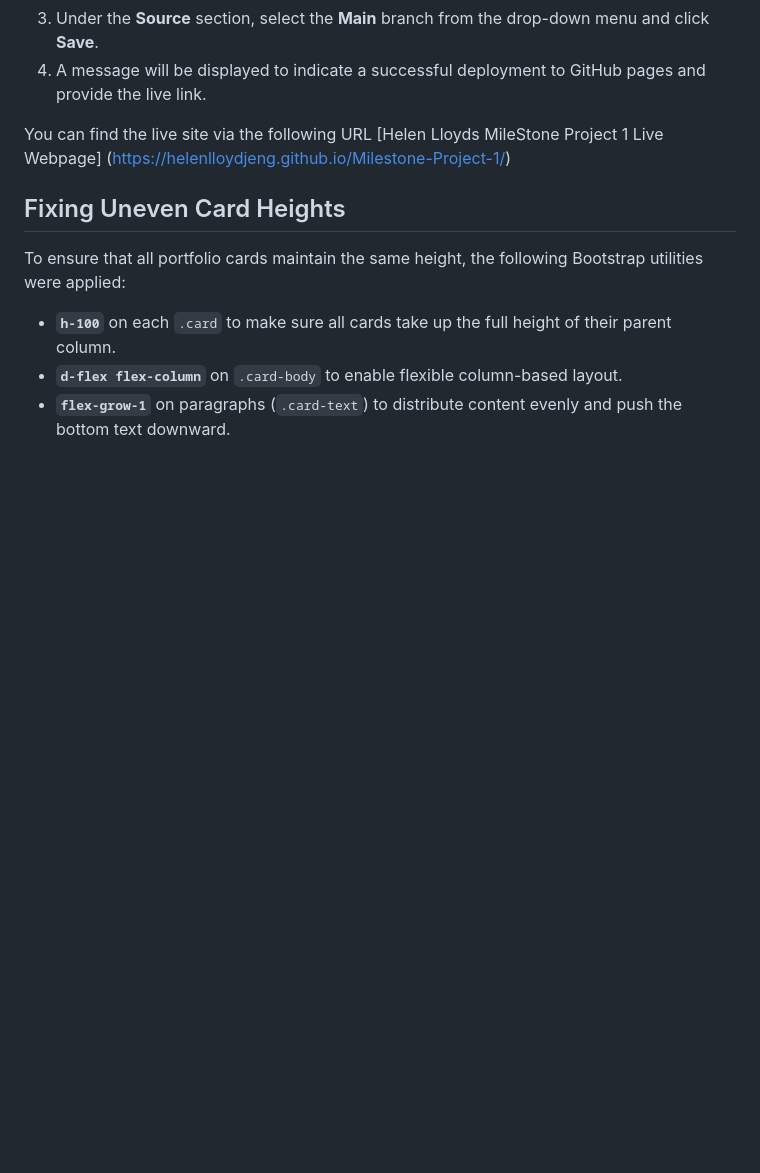
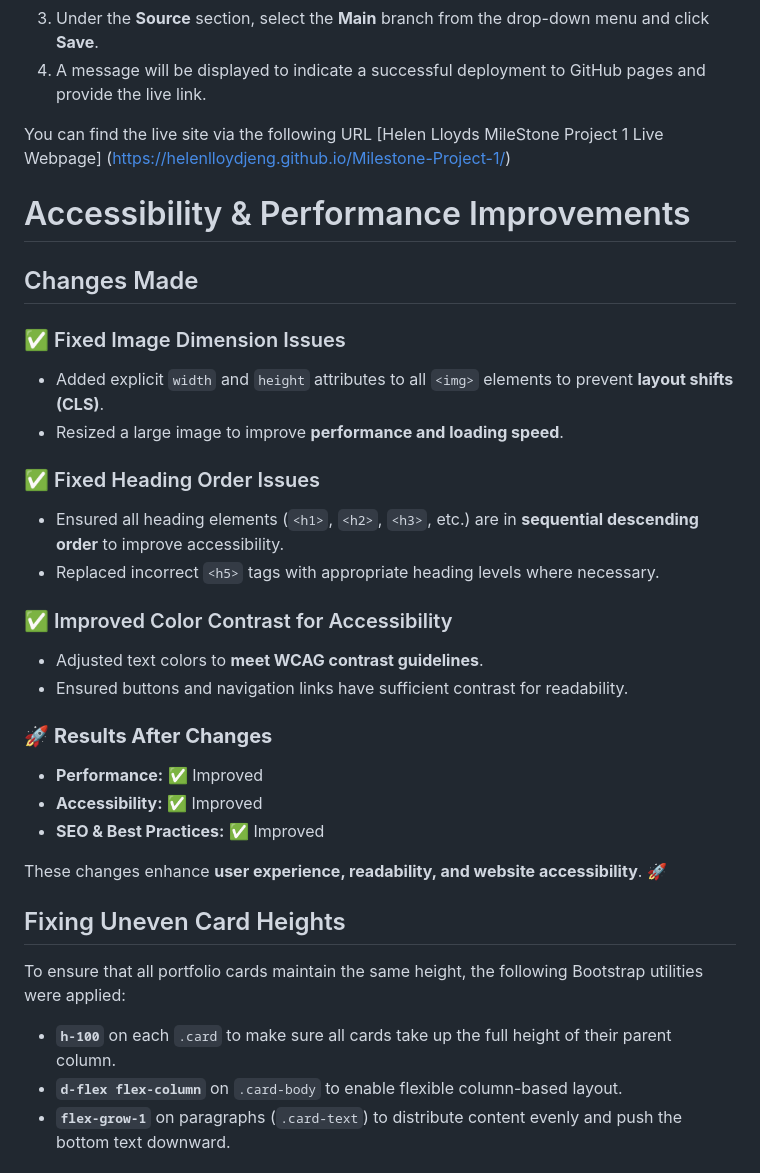
Before and after one commit to HelenLloydJeng/Milestone-Project-1, a Markdown page: README.md, the part around the change. Rendered like a GitHub page; blank space fills up the shorter version.

```diff
--- a/README.md
+++ b/README.md
@@ -597,6 +597,29 @@ I deployed the page on GitHub pages via the following procedure: -
 
 You  can find the live site via the following URL [Helen Lloyds MileStone Project 1 Live Webpage] (<https://helenlloydjeng.github.io/Milestone-Project-1/>)
 
+# Accessibility & Performance Improvements
+
+## Changes Made
+
+### ✅ Fixed Image Dimension Issues
+- Added explicit `width` and `height` attributes to all `<img>` elements to prevent **layout shifts (CLS)**.
+- Resized a large image to improve **performance and loading speed**.
+
+### ✅ Fixed Heading Order Issues
+- Ensured all heading elements (`<h1>`, `<h2>`, `<h3>`, etc.) are in **sequential descending order** to improve accessibility.
+- Replaced incorrect `<h5>` tags with appropriate heading levels where necessary.
+
+### ✅ Improved Color Contrast for Accessibility
+- Adjusted text colors to **meet WCAG contrast guidelines**.
+- Ensured buttons and navigation links have sufficient contrast for readability.
+
+### 🚀 **Results After Changes**
+- **Performance:** ✅ Improved
+- **Accessibility:** ✅ Improved
+- **SEO & Best Practices:** ✅ Improved
+
+These changes enhance **user experience, readability, and website accessibility**. 🚀
+
 
 ## Fixing Uneven Card Heights
 
```
